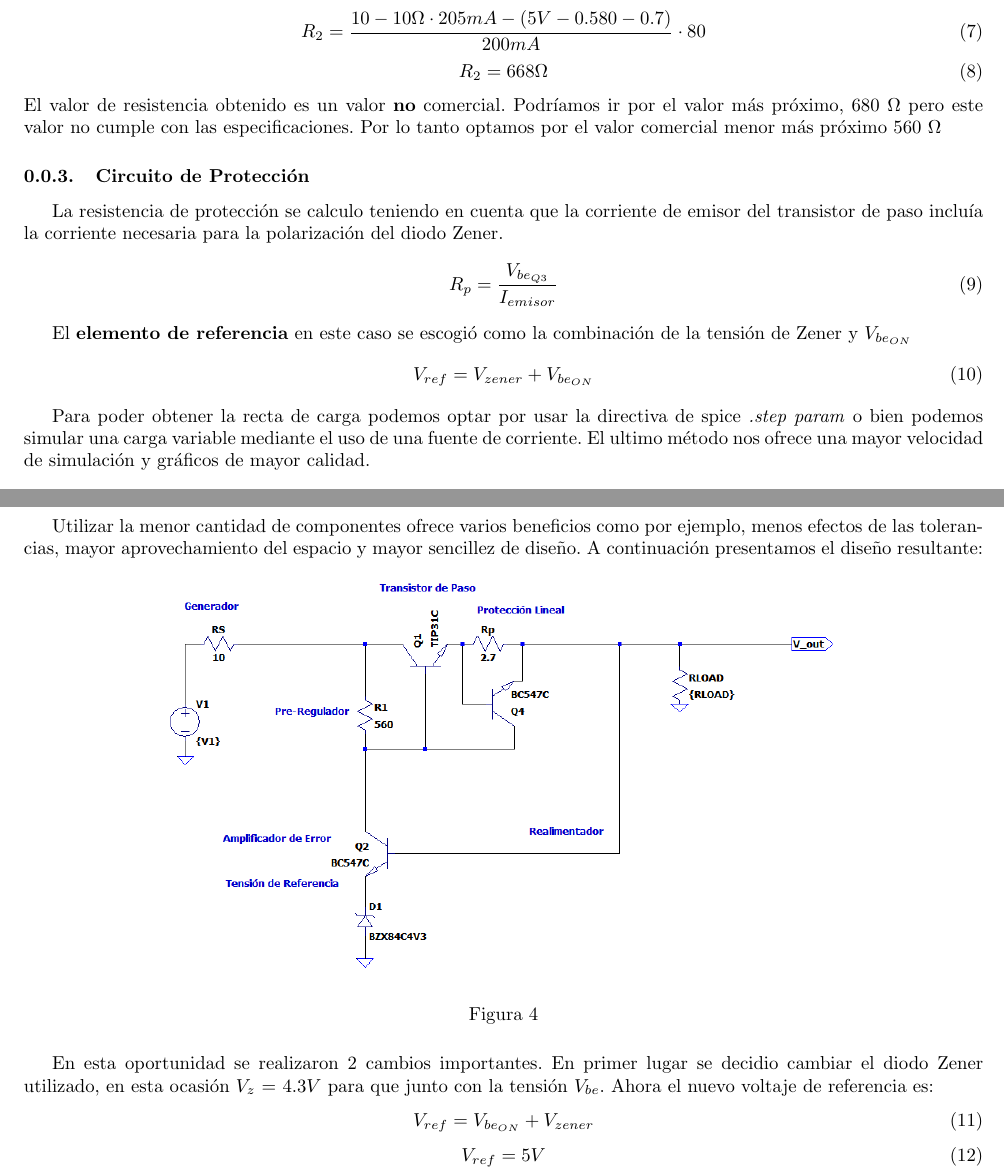
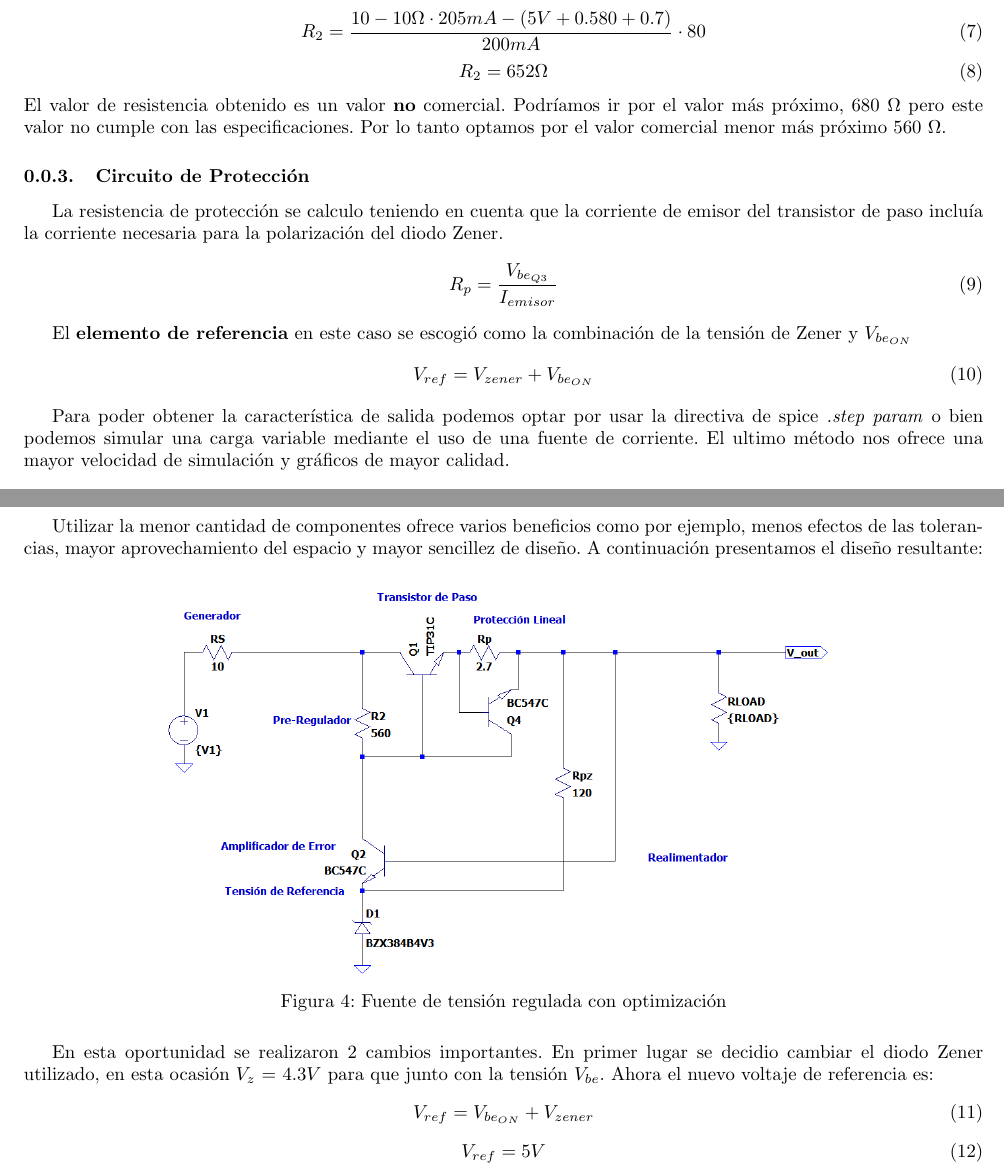
Before and after one commit to tlondero/Electro-2, a LaTeX document (TP1/Ejercicio-1/Ejercicio-1.tex): two parts of pages 2 and 3 of 7, joined at a grey line, cut so that both start at the same text. The pictures show the PDF file TP1/Ejercicio-1/Ejercicio-1.pdf that the author committed with the source.

Commit message:
Update informe

```diff
--- a/TP1/Ejercicio-1/Ejercicio-1.tex
+++ b/TP1/Ejercicio-1/Ejercicio-1.tex
@@ -18,7 +18,7 @@ V_{o} = 5 \pm 3\%
 
 Otro punto de interés es el de minimizar la cantidad de componentes utilizados. Por lo tanto se decidió utilizar una protección del tipo lineal en vez de foldback.
 
-A continuación se explicara brevemente el primer diseño propuesto para luego dar lugar a una explicación más detallada sobre un versión optimizada de la fuente.
+A continuación se explicará brevemente el primer diseño propuesto para luego dar lugar a una explicación más detallada sobre un versión optimizada de la fuente.
 
 \subsubsection{Primer diseño propuesto}
 El primer diseño que se propuso fue el siguiente:
@@ -53,15 +53,15 @@ Cuando la carga sea mínima el transistor de paso experimentara el mayor flujo d
 Por lo tanto podemos obtener la siguiente expresión para el calculo de $R_2$. Debemos tener en cuenta que esto ocurre cuando el transistor \textbf{Q2} se encuentra en corte.
 
 \begin{equation}
-R_{2} = \frac{V_{gen}-R_{g}\cdot I_{o_{max}} - (V_o - V_{be_{Q3}} - V_{be_{Q1}}  )}{I_o} \cdot \beta
+R_{2} = \frac{V_{gen}-R_{g}\cdot I_{o_{max}} - (V_o + V_{be_{Q3}} + V_{be_{Q1}}  )}{I_o} \cdot \beta
 \end{equation}
 \begin{equation}
-R_{2} = \frac{10 - 10 \Omega \cdot 205mA - (5V - 0.580 -0.7)  }{200mA} \cdot 80
+R_{2} = \frac{10 - 10 \Omega \cdot 205mA - (5V + 0.580 +0.7)  }{200mA} \cdot 80
 \end{equation}
 \begin{equation}
-R_{2} = 668 \Omega
+R_{2} = 652 \Omega
 \end{equation}
-El valor de resistencia obtenido es un valor \textbf{no} comercial. Podríamos ir por el valor más próximo, 680 $\Omega$ pero este valor no cumple con las especificaciones. Por lo tanto optamos por el valor comercial menor más próximo 560 $\Omega$
+El valor de resistencia obtenido es un valor \textbf{no} comercial. Podríamos ir por el valor más próximo, 680 $\Omega$ pero este valor no cumple con las especificaciones. Por lo tanto optamos por el valor comercial menor más próximo 560 $\Omega$.
 \subsubsection{Circuito de Protección}
 La resistencia de protección se calculo teniendo en cuenta que la corriente de emisor del transistor de paso incluía la corriente necesaria para la polarización del diodo Zener.
 \begin{equation}
@@ -73,7 +73,7 @@ El \textbf{elemento de referencia} en este caso se escogió como la combinación
 	V_{ref} = V_{zener} + V_{be_{ON}}
 \end{equation}
 
-Para poder obtener la recta de carga podemos optar por usar la directiva de spice \textit{.step param} o bien podemos simular una carga variable mediante el uso de una fuente de corriente. El ultimo método nos ofrece una mayor velocidad de simulación y gráficos de mayor calidad.
+Para poder obtener la característica de salida podemos optar por usar la directiva de spice \textit{.step param} o bien podemos simular una carga variable mediante el uso de una fuente de corriente. El ultimo método nos ofrece una mayor velocidad de simulación y gráficos de mayor calidad.
 
 \begin{figure}[H]
 	\centering
@@ -89,8 +89,8 @@ Utilizar la menor cantidad de componentes ofrece varios beneficios como por ejem
 A continuación presentamos el diseño resultante:
 \begin{figure}[H]
 	\centering
-	\includegraphics[width=0.7\linewidth]{ImagenesEjercicio1/ImagenCircuitoFL}
-	\caption{}
+	\includegraphics[width=0.7\linewidth]{ImagenesEjercicio1/ImagenCircuitoFLcasiPelada.PNG}
+	\caption{Fuente de tensión regulada con optimización}
 	\label{fig:imagencircuitofl}
 \end{figure}
 En esta oportunidad se realizaron 2 cambios importantes. En primer lugar se decidio cambiar el diodo Zener utilizado, en esta ocasión $V_z$ = $4.3V$ para que junto con la tensión $V_{be}$.
@@ -138,7 +138,7 @@ decaiga más la tensión de salida (debido a que el Zener se empieza a despolari
 	\label{fig:sinrpz3curvas}
 \end{figure}
 
-Y así se concluye que el circuito cumple las especificaciones teniéndo al diodo Zener polarizado a través
+Y así se concluye que el circuito cumple las especificaciones teniendo al diodo Zener polarizado a través
 de la corriente de colector del transistor que amplifica el error.
 El circuito cumple las especificaciones hasta los 202mA
 
```
Also changed, not shown: TP1/Ejercicio-1/Ejercicio-1.pdf, TP1/Ejercicio-1/ImagenesEjercicio1/ImagenCircuitoFLcasiPelada.PNG (added), TP1/Ejercicio-1/Ejercicio-1.tex (9 more changed lines).
